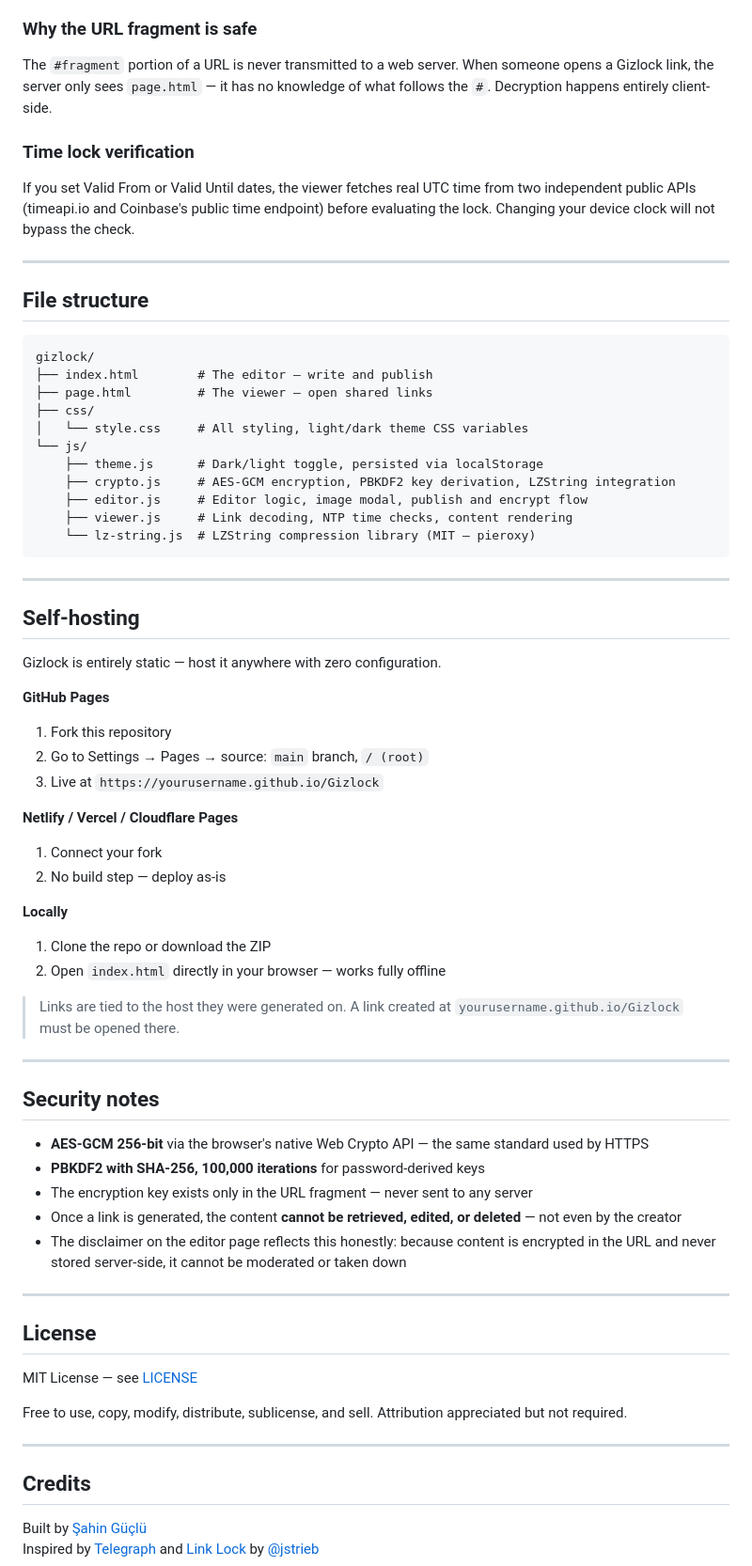
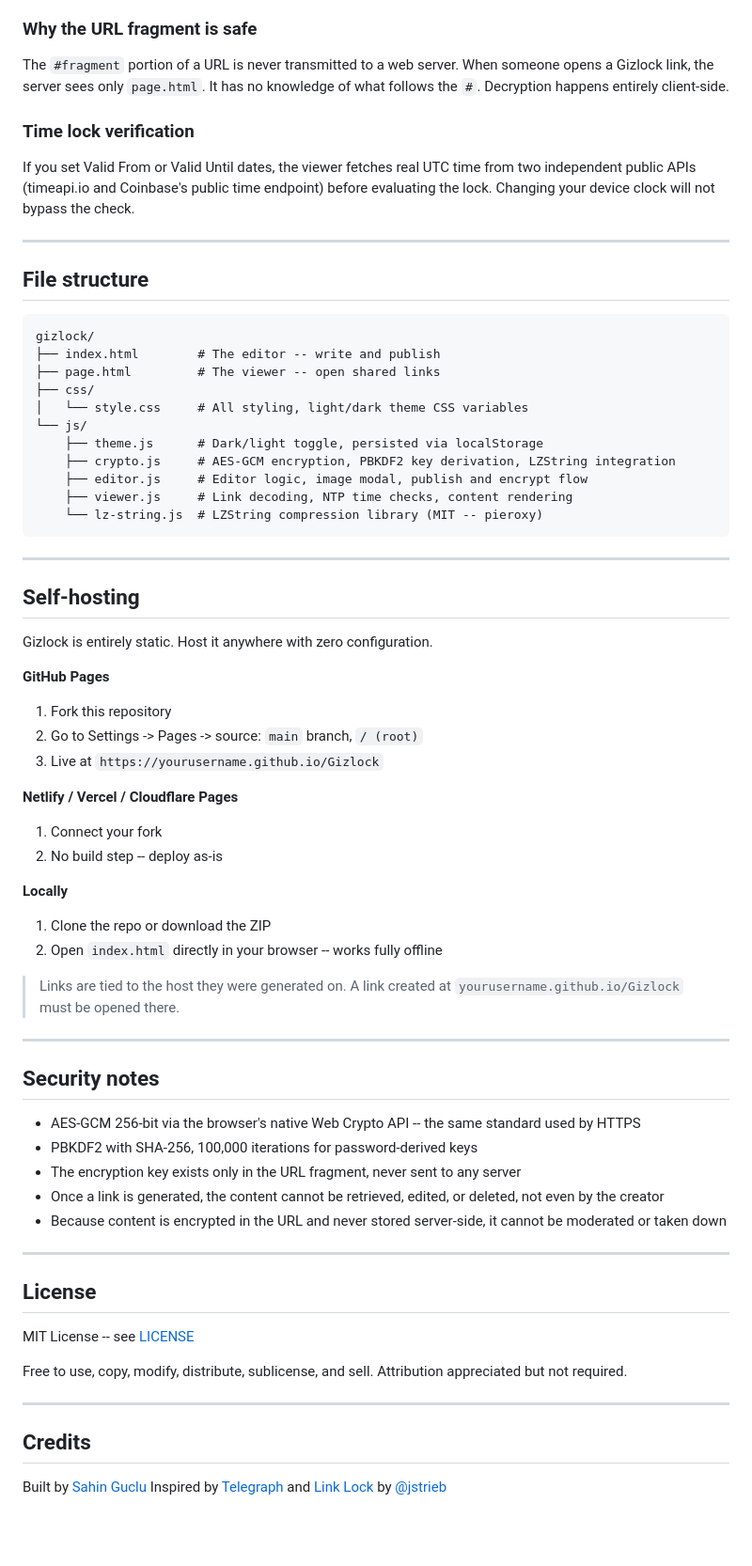
Before and after one commit to sahinguclu/Gizlock, a Markdown page: README.md, the part around one of its changes. Shown at 94% size. GitHub-like rendering; blank space fills up the shorter version.

````diff
--- a/README.md
+++ b/README.md
@@ -65,7 +65,7 @@ Gizlock is a **100% static website** — HTML, CSS, and JavaScript only. No back
 
 ### Why the URL fragment is safe
 
-The `#fragment` portion of a URL is never transmitted to a web server. When someone opens a Gizlock link, the server only sees `page.html` — it has no knowledge of what follows the `#`. Decryption happens entirely client-side.
+The `#fragment` portion of a URL is never transmitted to a web server. When someone opens a Gizlock link, the server sees only `page.html`. It has no knowledge of what follows the `#`. Decryption happens entirely client-side.
 
 ### Time lock verification
 
@@ -77,8 +77,8 @@ If you set Valid From or Valid Until dates, the viewer fetches real UTC time fro
 
 ```
 gizlock/
-├── index.html        # The editor — write and publish
-├── page.html         # The viewer — open shared links
+├── index.html        # The editor -- write and publish
+├── page.html         # The viewer -- open shared links
 ├── css/
 │   └── style.css     # All styling, light/dark theme CSS variables
 └── js/
@@ -86,27 +86,27 @@ gizlock/
     ├── crypto.js     # AES-GCM encryption, PBKDF2 key derivation, LZString integration
     ├── editor.js     # Editor logic, image modal, publish and encrypt flow
     ├── viewer.js     # Link decoding, NTP time checks, content rendering
-    └── lz-string.js  # LZString compression library (MIT — pieroxy)
+    └── lz-string.js  # LZString compression library (MIT -- pieroxy)
 ```
 
 ---
 
 ## Self-hosting
 
-Gizlock is entirely static — host it anywhere with zero configuration.
+Gizlock is entirely static. Host it anywhere with zero configuration.
 
 **GitHub Pages**
 1. Fork this repository
-2. Go to Settings → Pages → source: `main` branch, `/ (root)`
+2. Go to Settings -> Pages -> source: `main` branch, `/ (root)`
 3. Live at `https://yourusername.github.io/Gizlock`
 
 **Netlify / Vercel / Cloudflare Pages**
 1. Connect your fork
-2. No build step — deploy as-is
+2. No build step -- deploy as-is
 
 **Locally**
 1. Clone the repo or download the ZIP
-2. Open `index.html` directly in your browser — works fully offline
+2. Open `index.html` directly in your browser -- works fully offline
 
 > Links are tied to the host they were generated on. A link created at `yourusername.github.io/Gizlock` must be opened there.
 
@@ -114,17 +114,17 @@ Gizlock is entirely static — host it anywhere with zero configuration.
 
 ## Security notes
 
-- **AES-GCM 256-bit** via the browser's native Web Crypto API — the same standard used by HTTPS
-- **PBKDF2 with SHA-256, 100,000 iterations** for password-derived keys
-- The encryption key exists only in the URL fragment — never sent to any server
-- Once a link is generated, the content **cannot be retrieved, edited, or deleted** — not even by the creator
-- The disclaimer on the editor page reflects this honestly: because content is encrypted in the URL and never stored server-side, it cannot be moderated or taken down
+- AES-GCM 256-bit via the browser's native Web Crypto API -- the same standard used by HTTPS
+- PBKDF2 with SHA-256, 100,000 iterations for password-derived keys
+- The encryption key exists only in the URL fragment, never sent to any server
+- Once a link is generated, the content cannot be retrieved, edited, or deleted, not even by the creator
+- Because content is encrypted in the URL and never stored server-side, it cannot be moderated or taken down
 
 ---
 
 ## License
 
-MIT License — see [LICENSE](LICENSE)
+MIT License -- see [LICENSE](LICENSE)
 
 Free to use, copy, modify, distribute, sublicense, and sell. Attribution appreciated but not required.
 
@@ -132,5 +132,5 @@ Free to use, copy, modify, distribute, sublicense, and sell. Attribution appreci
 
 ## Credits
 
-Built by [Şahin Güçlü](https://github.com/sahinguclu)
+Built by [Sahin Guclu](https://github.com/sahinguclu)
 Inspired by [Telegraph](https://telegra.ph/) and [Link Lock](https://github.com/jstrieb/link-lock) by [@jstrieb](https://github.com/jstrieb)
````
Also changed, not shown: other parts of README.md (+25 -25 lines).
